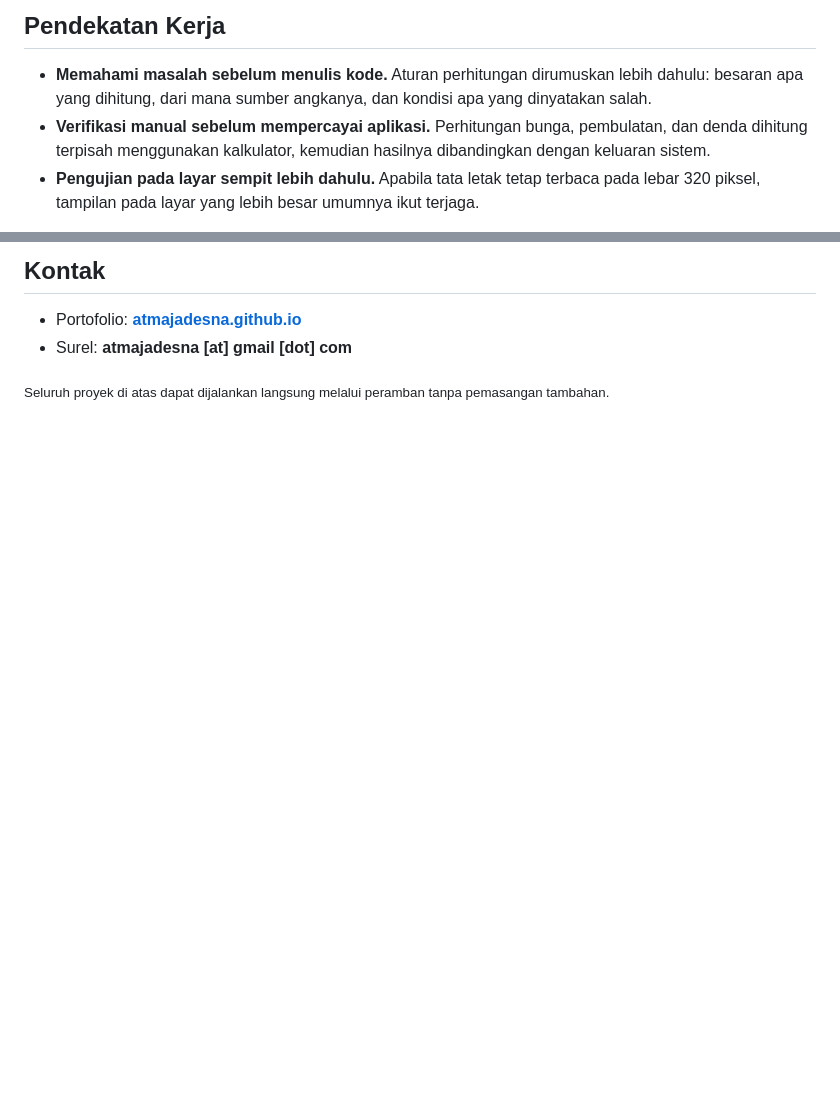
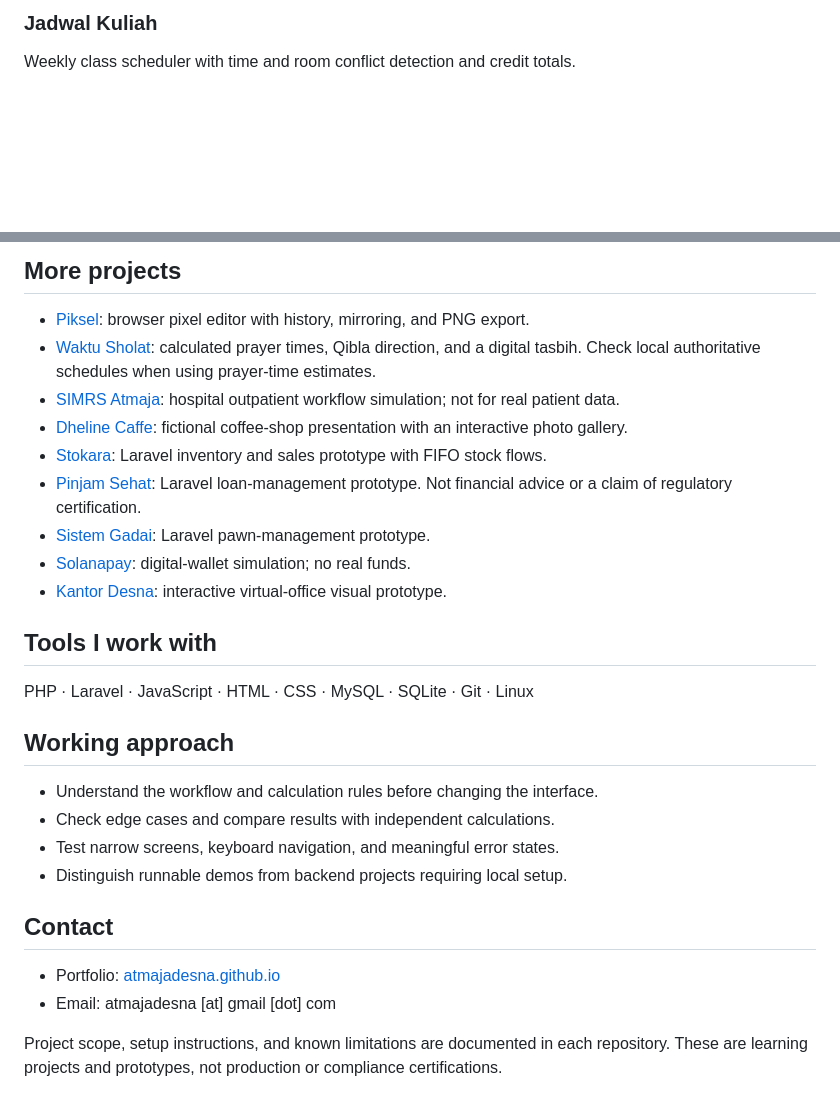
Before and after one commit to atmajadesna/atmajadesna, a Markdown page: README.md, 2 parts joined by grey strips. Rendered like a GitHub page; blank space fills up the shorter version.

Commit message:
docs: present portfolio in English with accurate project scope

```diff
--- a/README.md
+++ b/README.md
@@ -105,10 +32,5 @@ hanya cerita kedai, suasana, kontak, dan alamat.
 
-## Pendekatan Kerja
+### Jadwal Kuliah
 
-- **Memahami masalah sebelum menulis kode.** Aturan perhitungan dirumuskan lebih dahulu:
-  besaran apa yang dihitung, dari mana sumber angkanya, dan kondisi apa yang dinyatakan salah.
-- **Verifikasi manual sebelum mempercayai aplikasi.** Perhitungan bunga, pembulatan, dan denda
-  dihitung terpisah menggunakan kalkulator, kemudian hasilnya dibandingkan dengan keluaran sistem.
-- **Pengujian pada layar sempit lebih dahulu.** Apabila tata letak tetap terbaca pada lebar
-  320 piksel, tampilan pada layar yang lebih besar umumnya ikut terjaga.
+Weekly class scheduler with time and room conflict detection and credit totals.
 
@@ -116,7 +38,30 @@ hanya cerita kedai, suasana, kontak, dan alamat.
 
-## Kontak
+## More projects
 
-- Portofolio: **[atmajadesna.github.io](https://atmajadesna.github.io)**
-- Surel: **atmajadesna [at] gmail [dot] com**
+- [Piksel](https://github.com/atmajadesna/piksel): browser pixel editor with history, mirroring, and PNG export.
+- [Waktu Sholat](https://github.com/atmajadesna/waktu-sholat): calculated prayer times, Qibla direction, and a digital tasbih. Check local authoritative schedules when using prayer-time estimates.
+- [SIMRS Atmaja](https://github.com/atmajadesna/simrs-atmaja): hospital outpatient workflow simulation; not for real patient data.
+- [Dheline Caffe](https://github.com/atmajadesna/dheline-caffe): fictional coffee-shop presentation with an interactive photo gallery.
+- [Stokara](https://github.com/atmajadesna/stokara): Laravel inventory and sales prototype with FIFO stock flows.
+- [Pinjam Sehat](https://github.com/atmajadesna/pinjam-sehat): Laravel loan-management prototype. Not financial advice or a claim of regulatory certification.
+- [Sistem Gadai](https://github.com/atmajadesna/sistem-gadai): Laravel pawn-management prototype.
+- [Solanapay](https://github.com/atmajadesna/solanapay): digital-wallet simulation; no real funds.
+- [Kantor Desna](https://github.com/atmajadesna/kantor-desna): interactive virtual-office visual prototype.
 
-<sub>Seluruh proyek di atas dapat dijalankan langsung melalui peramban tanpa pemasangan tambahan.</sub>
+## Tools I work with
+
+PHP · Laravel · JavaScript · HTML · CSS · MySQL · SQLite · Git · Linux
+
+## Working approach
+
+- Understand the workflow and calculation rules before changing the interface.
+- Check edge cases and compare results with independent calculations.
+- Test narrow screens, keyboard navigation, and meaningful error states.
+- Distinguish runnable demos from backend projects requiring local setup.
+
+## Contact
+
+- Portfolio: [atmajadesna.github.io](https://atmajadesna.github.io)
+- Email: atmajadesna [at] gmail [dot] com
+
+Project scope, setup instructions, and known limitations are documented in each repository. These are learning projects and prototypes, not production or compliance certifications.
```
Also changed, not shown: other parts of README.md (+17 -90 lines), assets/absen-qr.jpg, assets/atmajacar.jpg.
